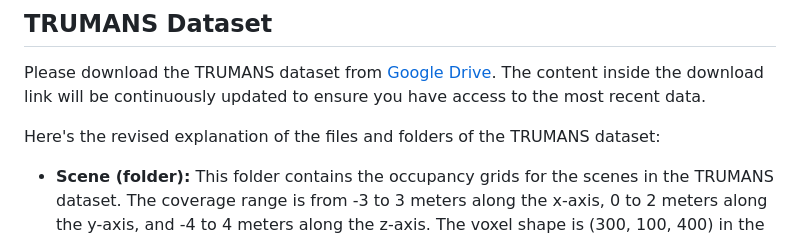
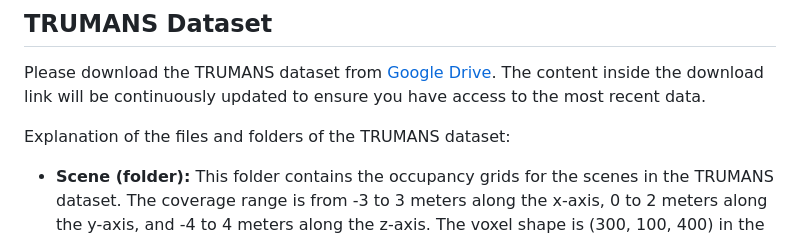
Before and after one commit to jnnan/trumans_utils, a Markdown page: README.md, the part around the change. Rendered like a GitHub page.

```diff
--- a/README.md
+++ b/README.md
@@ -7,7 +7,7 @@
 
 Please download the TRUMANS dataset from [Google Drive](https://docs.google.com/forms/d/e/1FAIpQLSdF62BQ9TQTSTW0HzyNeRPhlzmREL5T8hUGn-484W1I3eVihQ/viewform?usp=sf_link). The content inside the download link will be continuously updated to ensure you have access to the most recent data.
 
-Here's the revised explanation of the files and folders of the TRUMANS dataset:
+Explanation of the files and folders of the TRUMANS dataset:
 
 - **Scene (folder):** This folder contains the occupancy grids for the scenes in the TRUMANS dataset. The coverage range is from -3 to 3 meters along the x-axis, 0 to 2 meters along the y-axis, and -4 to 4 meters along the z-axis. The voxel shape is (300, 100, 400) in the x, y, and z axis order, using a y-up coordinate system.
 - **Scene_mesh (folder):** This folder includes the OBJ mesh files of the scenes.
```
